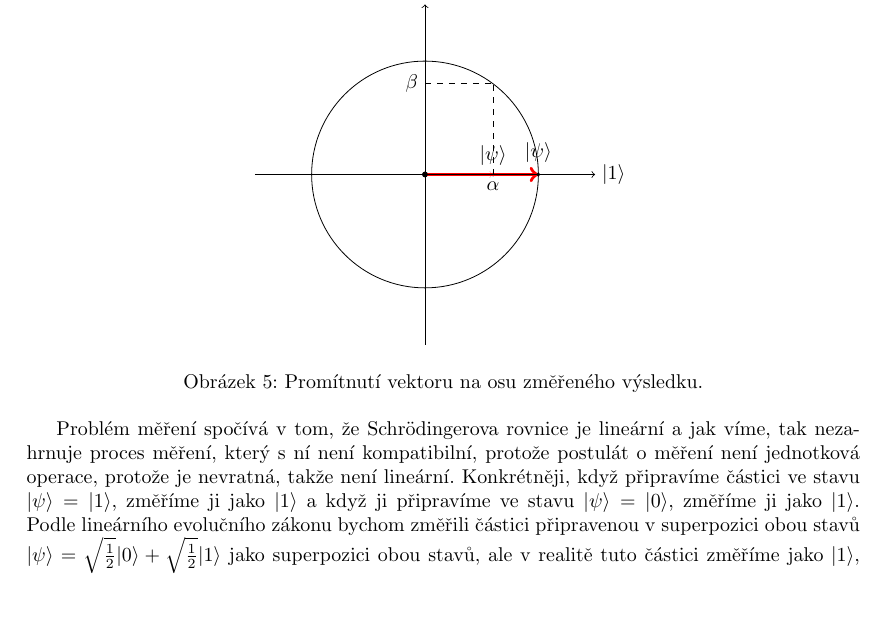
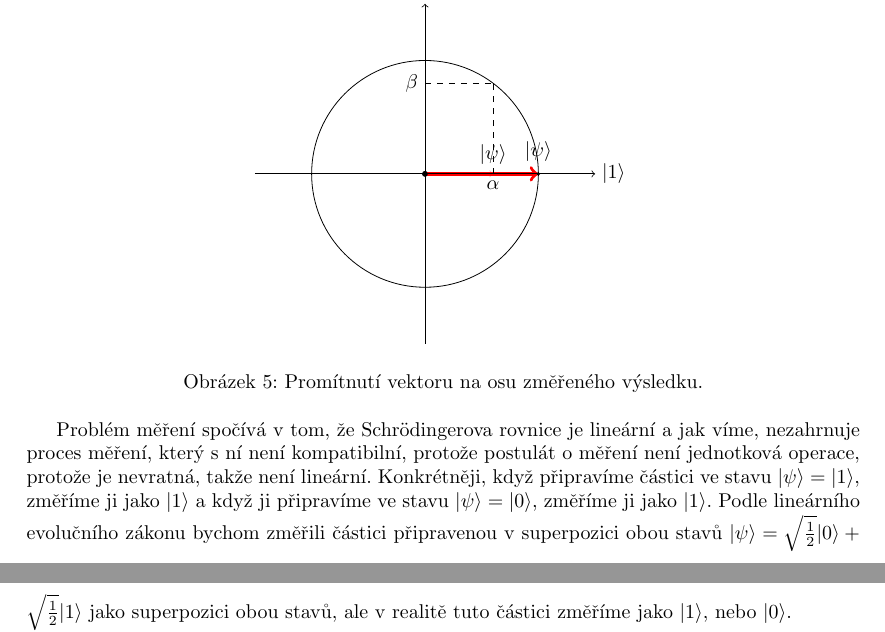
Before and after one commit to krystofpsenicka/superdeterminismus, a LaTeX paper (Superdeterminismus.tex, which reads partials/Problemy_kvant_mech.tex): part of page 8 of 9 before the commit and two parts of pages 8 and 9 of 9 after it, the two joined at a grey line, cut so that both start at the same text, the shorter picture padded with empty space. Compiled offline with pdfLaTeX.

Commit message:
minor semantical changes

```diff
--- a/partials/Problemy_kvant_mech.tex
+++ b/partials/Problemy_kvant_mech.tex
@@ -109,6 +109,6 @@ Např. když budeme měřit stav qubitu a změříme ho ve stavu $\bm{|1\rangle}
     \caption{\label{fig:5}Promítnutí vektoru na osu změřeného výsledku.}
 \end{figure}
 
-Problém měření spočívá v tom, že Schrödingerova rovnice je lineární a jak víme, tak nezahrnuje proces měření, který s ní není kompatibilní, protože postulát o měření není jednotková operace, protože je nevratná, takže není lineární. Konkrétněji, když připravíme částici ve stavu $|\psi\rangle = |1\rangle$, změříme ji jako $|1\rangle$ a když ji připravíme ve stavu $|\psi\rangle = |0\rangle$, změříme ji jako $|1\rangle$. Podle lineárního evolučního zákonu bychom změřili částici připravenou v superpozici obou stavů $|\psi\rangle = \sqrt{\frac{1}{2}} |0\rangle + \sqrt{\frac{1}{2}} |1\rangle$ jako superpozici obou stavů, ale v realitě tuto částici změříme jako $|1\rangle$, nebo $|0\rangle$.
+Problém měření spočívá v tom, že Schrödingerova rovnice je lineární a jak víme, nezahrnuje proces měření, který s ní není kompatibilní, protože postulát o měření není jednotková operace, protože je nevratná, takže není lineární. Konkrétněji, když připravíme částici ve stavu $|\psi\rangle = |1\rangle$, změříme ji jako $|1\rangle$ a když ji připravíme ve stavu $|\psi\rangle = |0\rangle$, změříme ji jako $|1\rangle$. Podle lineárního evolučního zákonu bychom změřili částici připravenou v superpozici obou stavů $|\psi\rangle = \sqrt{\frac{1}{2}} |0\rangle + \sqrt{\frac{1}{2}} |1\rangle$ jako superpozici obou stavů, ale v realitě tuto částici změříme jako $|1\rangle$, nebo $|0\rangle$.
 
 Podle postulátu o měření se nástoje na měření nechovají podle Schrödingerovy rovnice. Aby kvatová mechanika tedy dávala smysl museli bychom opustit předpoklad redukcionizmu. Podle redukcionizmu se dá derivovat chování složitých systémů mnoha částic podle chování jejich konstituentů. Kdybychom opustili tento předpoklad museli bychom definovat hranici na které se redukcionizmus rozpadá.
```
Also changed, not shown: Superdeterminismus.pdf, 3 other files.
